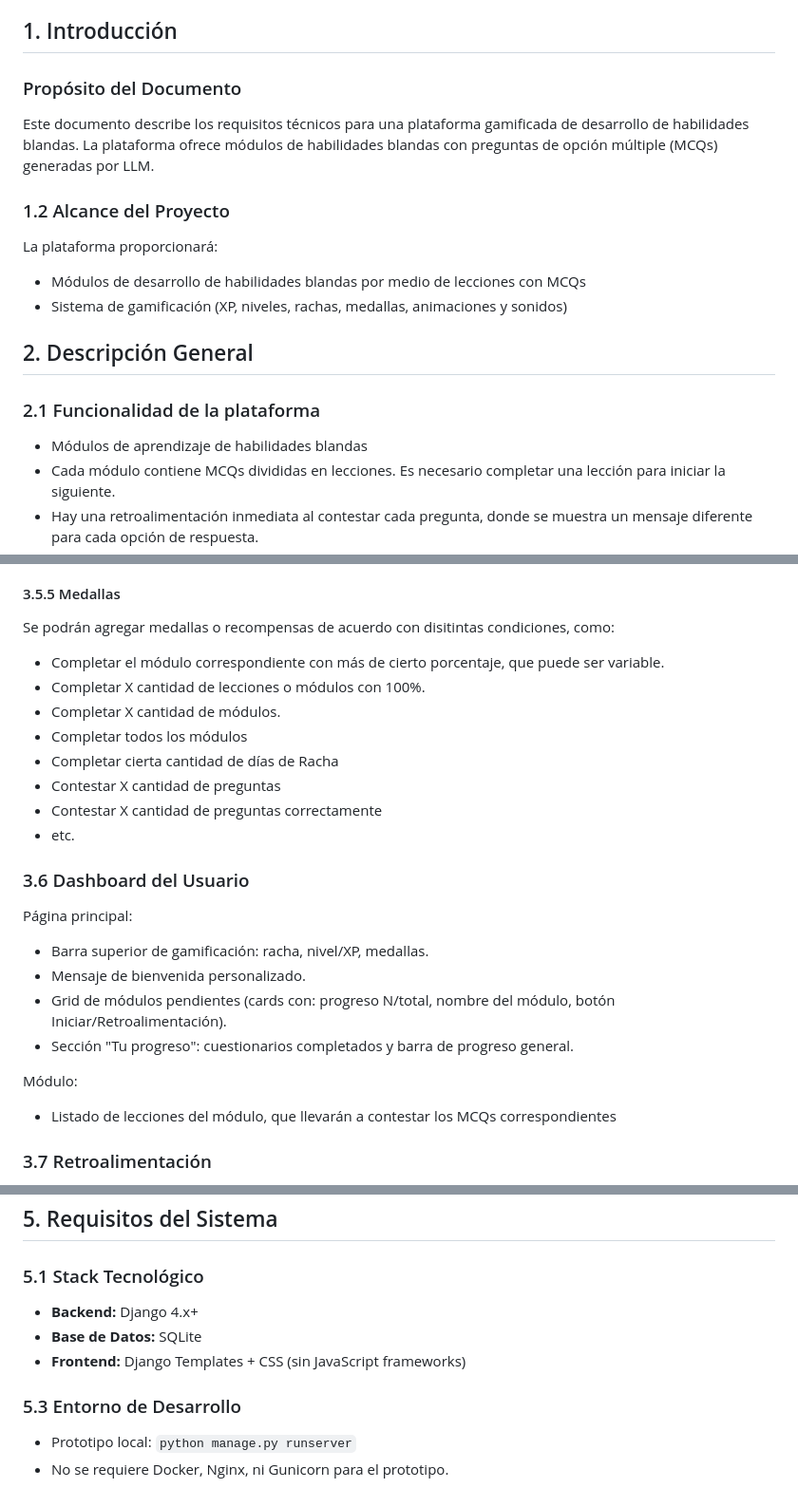
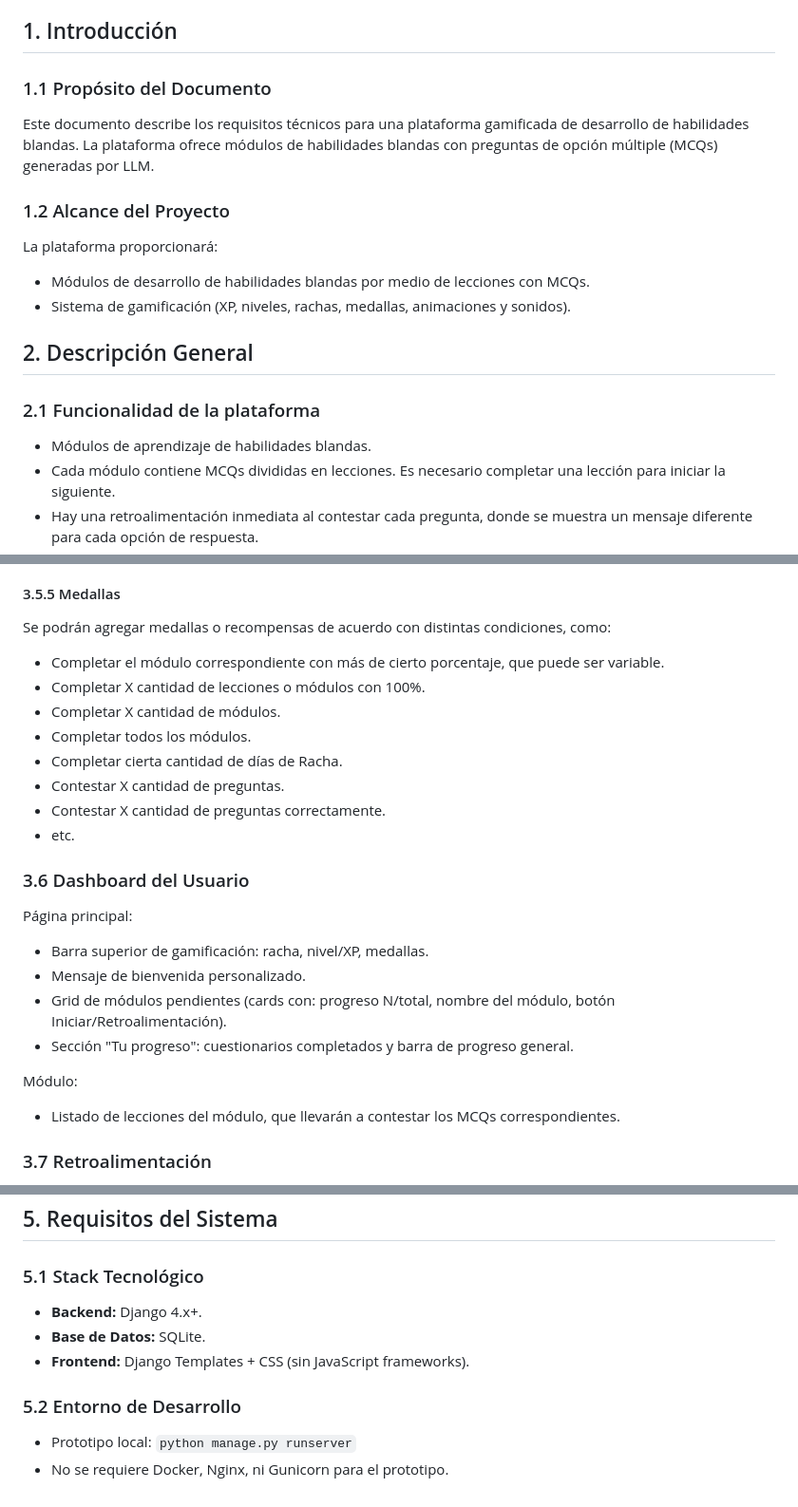
Before and after one commit to ludev84/gamification, a Markdown page: Docs/new_specs.md, 3 parts joined by grey strips. Shown at 95% size. Rendered like a GitHub page.

```diff
--- a/Docs/new_specs.md
+++ b/Docs/new_specs.md
@@ -4,7 +4,7 @@ Plataforma Web de Alumnos y Tutores – Instituto Tecnológico de Mérida/TecNM
 
 ## 1. Introducción
 
-### Propósito del Documento
+### 1.1 Propósito del Documento
 
 Este documento describe los requisitos técnicos para una plataforma gamificada de desarrollo de habilidades blandas. La plataforma ofrece módulos de habilidades blandas con preguntas de opción múltiple (MCQs) generadas por LLM.
 
@@ -12,14 +12,14 @@ Este documento describe los requisitos técnicos para una plataforma gamificada
 
 La plataforma proporcionará:
 
-- Módulos de desarrollo de habilidades blandas por medio de lecciones con MCQs
-- Sistema de gamificación (XP, niveles, rachas, medallas, animaciones y sonidos)
+- Módulos de desarrollo de habilidades blandas por medio de lecciones con MCQs.
+- Sistema de gamificación (XP, niveles, rachas, medallas, animaciones y sonidos).
 
 ## 2. Descripción General
 
 ### 2.1 Funcionalidad de la plataforma
 
-- Módulos de aprendizaje de habilidades blandas
+- Módulos de aprendizaje de habilidades blandas.
 - Cada módulo contiene MCQs divididas en lecciones. Es necesario completar una lección para iniciar la siguiente.
 - Hay una retroalimentación inmediata al contestar cada pregunta, donde se muestra un mensaje diferente para cada opción de respuesta.
 - El sistema registra respuestas, calcula XP, y actualiza el progreso.
@@ -112,15 +112,15 @@ Donde:
 
 #### 3.5.5 Medallas
 
-Se podrán agregar medallas o recompensas  de acuerdo con disitintas condiciones, como:
+Se podrán agregar medallas o recompensas de acuerdo con distintas condiciones, como:
 
 - Completar el módulo correspondiente con más de cierto porcentaje, que puede ser variable.
 - Completar X cantidad de lecciones o módulos con 100%.
 - Completar X cantidad de módulos.
-- Completar todos los módulos
-- Completar cierta cantidad de días de Racha
-- Contestar X cantidad de preguntas
-- Contestar X cantidad de preguntas correctamente
+- Completar todos los módulos.
+- Completar cierta cantidad de días de Racha.
+- Contestar X cantidad de preguntas.
+- Contestar X cantidad de preguntas correctamente.
 - etc.
 
 ### 3.6 Dashboard del Usuario
@@ -134,7 +134,7 @@ Página principal:
 
 Módulo:
 
-- Listado de lecciones del módulo, que llevarán a contestar los MCQs correspondientes
+- Listado de lecciones del módulo, que llevarán a contestar los MCQs correspondientes.
 
 ### 3.7 Retroalimentación
 
@@ -162,11 +162,11 @@ Módulo:
 
 ### 5.1 Stack Tecnológico
 
-- **Backend:** Django 4.x+
-- **Base de Datos:** SQLite
-- **Frontend:** Django Templates + CSS (sin JavaScript frameworks)
+- **Backend:** Django 4.x+.
+- **Base de Datos:** SQLite.
+- **Frontend:** Django Templates + CSS (sin JavaScript frameworks).
 
-### 5.3 Entorno de Desarrollo
+### 5.2 Entorno de Desarrollo
 
 - Prototipo local: `python manage.py runserver`
 - No se requiere Docker, Nginx, ni Gunicorn para el prototipo.
```
Also changed, not shown: other parts of Docs/new_specs.md (+2 -2 lines).
